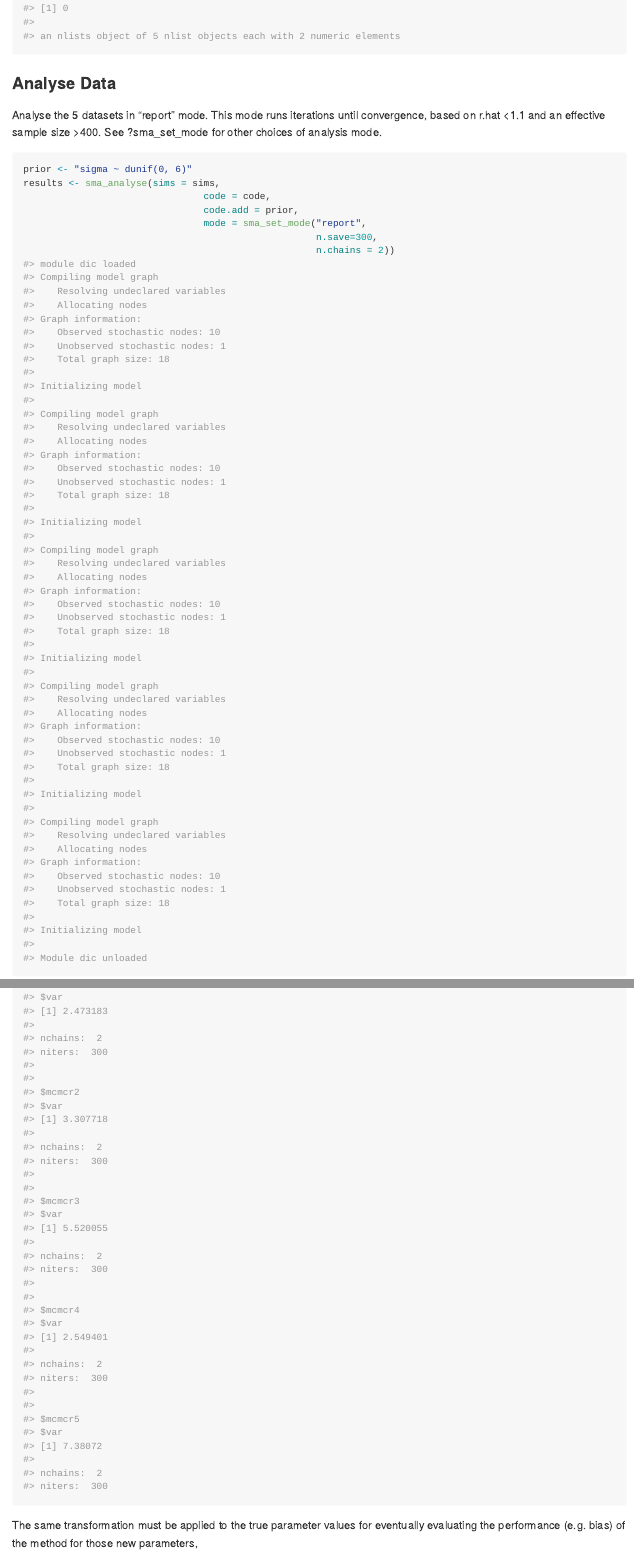
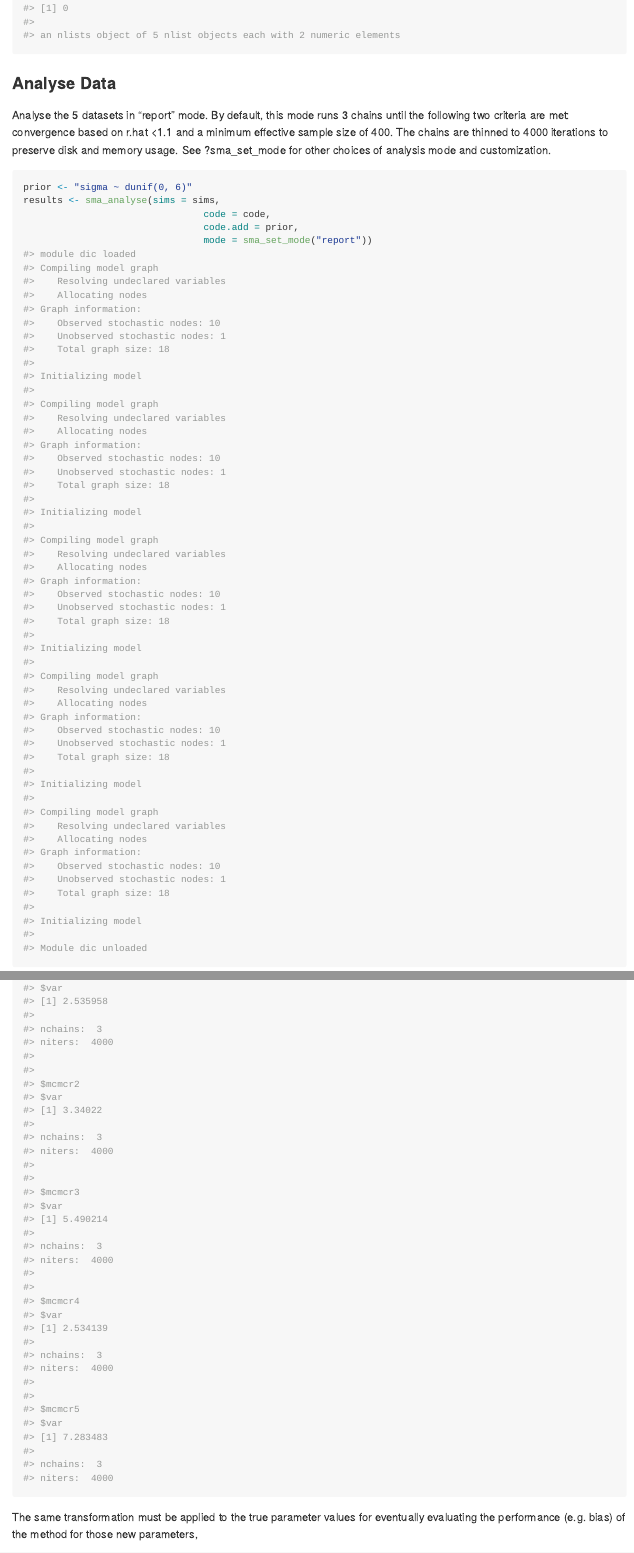
Before and after one commit to audrey-b/simanalyse, an R Markdown document (README.Rmd): the page in a window 1100 px wide, from 860 px down before the commit and from 910 px down after it, so that both start at the same text, and a second part further down, joined at a grey line. The pictures show the output file README.md that the author committed with the source, drawn offline in the style of GitHub; long lines of code are wrapped; badge pictures from the web are left out.

Commit message:
updated readme

````diff
--- a/README.Rmd
+++ b/README.Rmd
@@ -58,15 +58,13 @@ print(sims)
 
 ### Analyse Data
 
-Analyse the 5 datasets in "report" mode. This mode runs iterations until convergence, based on r.hat <`r sma_set_mode("report")$r.hat` and an effective sample size >`r sma_set_mode("report")$ess`. See ?sma_set_mode for other choices of analysis mode.
+Analyse each of the dataset in "report" mode. By default, this mode runs `r sma_set_mode("report")$n.chains` chains until the following two criteria are met: convergence based on r.hat <`r sma_set_mode("report")$r.hat` and a minimum effective sample size of `r sma_set_mode("report")$ess`. The chains are thinned to `r sma_set_mode("report")$n.save` iterations to preserve disk and memory usage. See ?sma_set_mode for other choices of analysis mode and customization.
 ```{r}
 prior <- "sigma ~ dunif(0, 6)"
 results <- sma_analyse(sims = sims,
                                 code = code,
                                 code.add = prior,
-                                mode = sma_set_mode("report",
-                                                    n.save=300,
-                                                    n.chains = 2))
+                                mode = sma_set_mode("report"))
 ```
 
 ### Derive new parameters (if required)
````
Also changed, not shown: README.md, README.Rmd (7 more changed lines).
